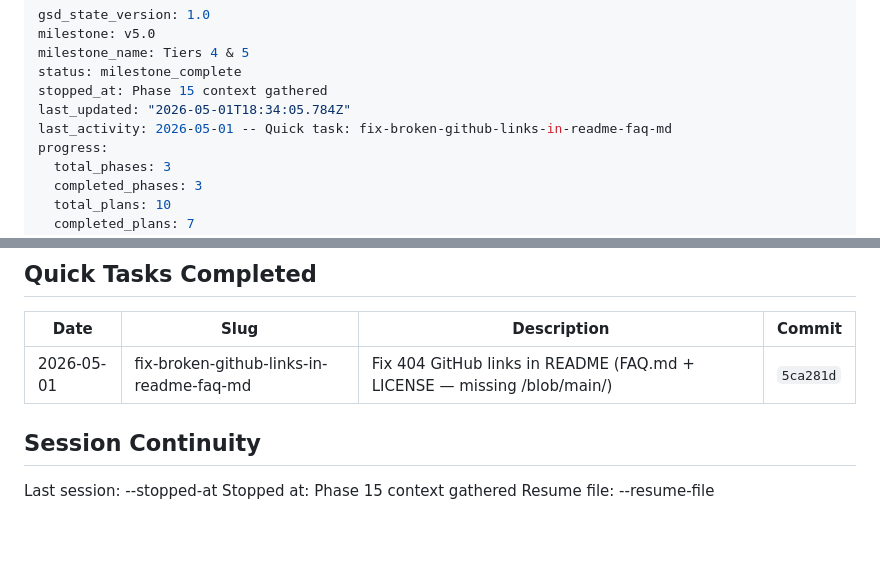
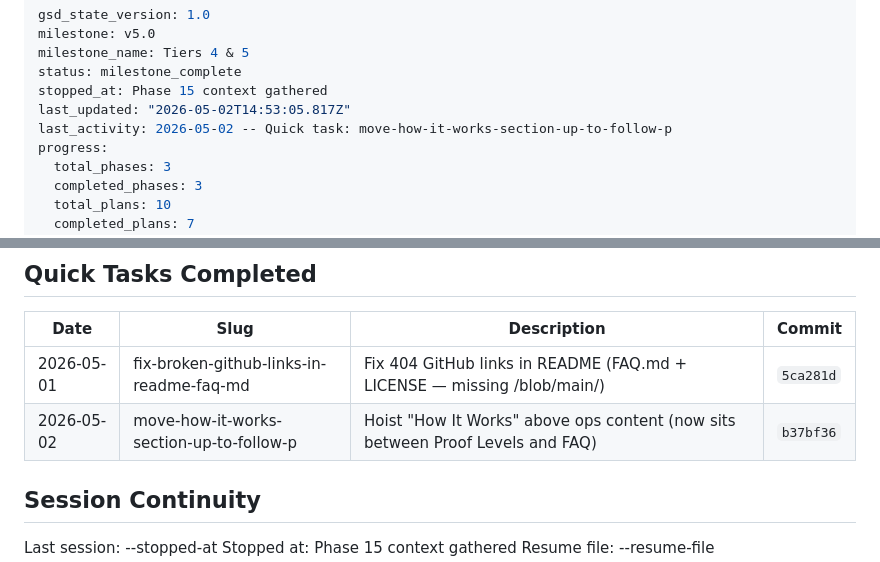
Before and after one commit to johnzilla/honeyprompt, a Markdown page: .planning/STATE.md, 2 parts joined by grey strips. GitHub-like rendering; blank space fills up the shorter version.

Commit message:
chore(planning): record quick task — move-how-it-works-section-up-to-follow-p
Wrap up SUMMARY.md and append the entry to STATE.md's Quick Tasks
Completed table.

Co-Authored-By: Claude Opus 4.7 (1M context) <noreply@anthropic.com>

```diff
--- a/.planning/STATE.md
+++ b/.planning/STATE.md
@@ -4,8 +4,8 @@ milestone: v5.0
 milestone_name: Tiers 4 & 5
 status: milestone_complete
 stopped_at: Phase 15 context gathered
-last_updated: "2026-05-01T18:34:05.784Z"
-last_activity: 2026-05-01 -- Quick task: fix-broken-github-links-in-readme-faq-md
+last_updated: "2026-05-02T14:53:05.817Z"
+last_activity: 2026-05-02 -- Quick task: move-how-it-works-section-up-to-follow-p
 progress:
   total_phases: 3
   completed_phases: 3
@@ -79,6 +79,7 @@ None for current phase.
 | Date | Slug | Description | Commit |
 |------|------|-------------|--------|
 | 2026-05-01 | fix-broken-github-links-in-readme-faq-md | Fix 404 GitHub links in README (FAQ.md + LICENSE — missing /blob/main/) | `5ca281d` |
+| 2026-05-02 | move-how-it-works-section-up-to-follow-p | Hoist "How It Works" above ops content (now sits between Proof Levels and FAQ) | `b37bf36` |
 
 ## Session Continuity
 
```
Also changed, not shown: 1 other file.
